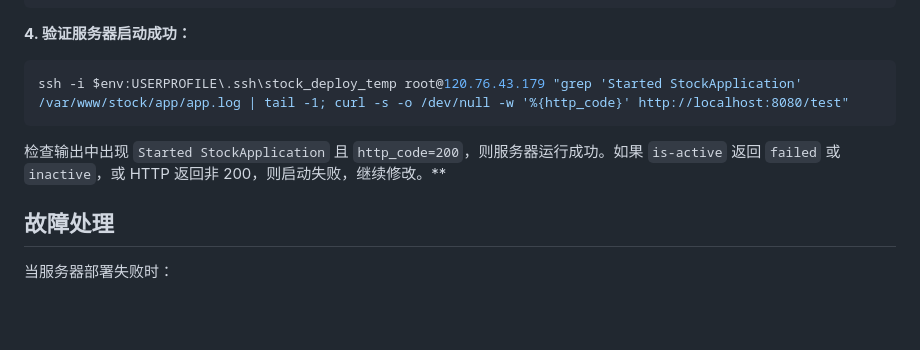
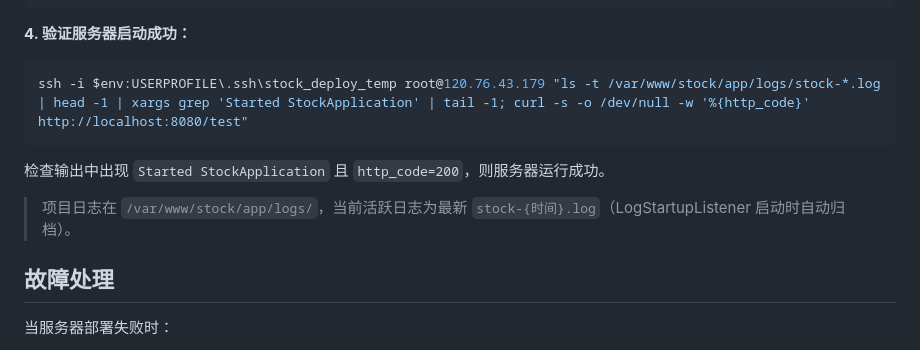
Before and after one commit to WaterHYH/stock-analysis-system, a Markdown page: .trae/rules/superpowers.md, the part around the change. GitHub-like rendering; blank space fills up the shorter version.

Commit message:
fix: 修正服务器日志验证路径 - /var/www/stock/app/logs/stock-*.log
- LogStartupListener启动时重命名stock.log导致句柄偏移

- 改为 ls -t 查找最新 stock-*.log 文件验证启动状态

````diff
--- a/.trae/rules/superpowers.md
+++ b/.trae/rules/superpowers.md
@@ -68,10 +68,12 @@ ssh -i $env:USERPROFILE\.ssh\stock_deploy_temp root@120.76.43.179 "systemctl res
 
 **4. 验证服务器启动成功：**
 ```powershell
-ssh -i $env:USERPROFILE\.ssh\stock_deploy_temp root@120.76.43.179 "grep 'Started StockApplication' /var/www/stock/app/app.log | tail -1; curl -s -o /dev/null -w '%{http_code}' http://localhost:8080/test"
+ssh -i $env:USERPROFILE\.ssh\stock_deploy_temp root@120.76.43.179 "ls -t /var/www/stock/app/logs/stock-*.log | head -1 | xargs grep 'Started StockApplication' | tail -1; curl -s -o /dev/null -w '%{http_code}' http://localhost:8080/test"
 ```
 
-检查输出中出现 `Started StockApplication` 且 `http_code=200`，则服务器运行成功。如果 `is-active` 返回 `failed` 或 `inactive`，或 HTTP 返回非 200，则启动失败，继续修改。**
+检查输出中出现 `Started StockApplication` 且 `http_code=200`，则服务器运行成功。
+
+> 项目日志在 `/var/www/stock/app/logs/`，当前活跃日志为最新 `stock-{时间}.log`（LogStartupListener 启动时自动归档）。
 
 ## 故障处理
 
````
